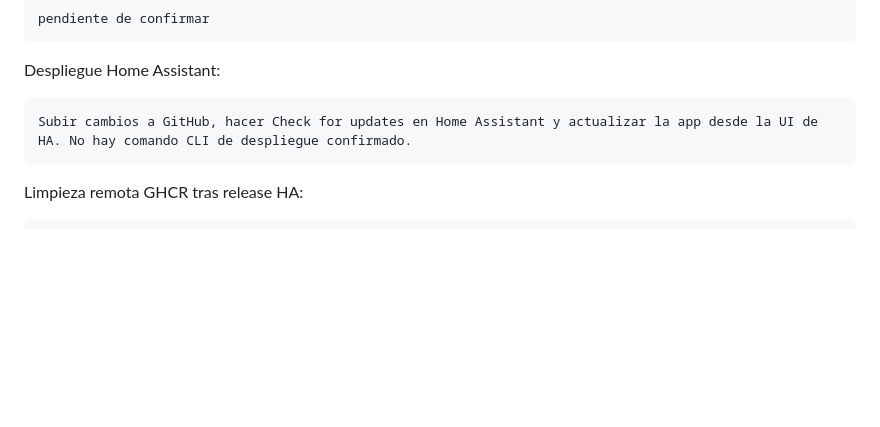
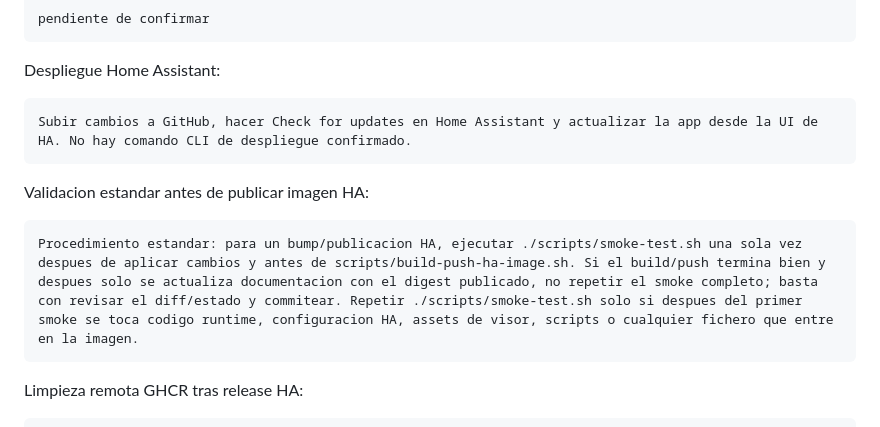
Before and after one commit to cginebrosa/RainmapperHA, a Markdown page: docs/codex-handoff.md, the part around the change. GitHub-like rendering; blank space fills up the shorter version.

Commit message:
Document HA release smoke procedure

````diff
--- a/docs/codex-handoff.md
+++ b/docs/codex-handoff.md
@@ -354,6 +354,12 @@ Despliegue Home Assistant:
 Subir cambios a GitHub, hacer Check for updates en Home Assistant y actualizar la app desde la UI de HA. No hay comando CLI de despliegue confirmado.
 ```
 
+Validacion estandar antes de publicar imagen HA:
+
+```text
+Procedimiento estandar: para un bump/publicacion HA, ejecutar ./scripts/smoke-test.sh una sola vez despues de aplicar cambios y antes de scripts/build-push-ha-image.sh. Si el build/push termina bien y despues solo se actualiza documentacion con el digest publicado, no repetir el smoke completo; basta con revisar el diff/estado y commitear. Repetir ./scripts/smoke-test.sh solo si despues del primer smoke se toca codigo runtime, configuracion HA, assets de visor, scripts o cualquier fichero que entre en la imagen.
+```
+
 Limpieza remota GHCR tras release HA:
 
 ```text
````
Also changed, not shown: docs/decisions.md (+1 -1 lines), docs/todo.md (+1 -1 lines).
